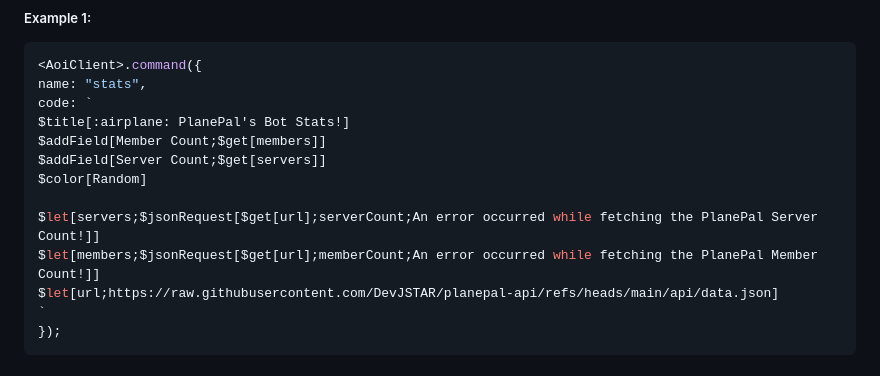
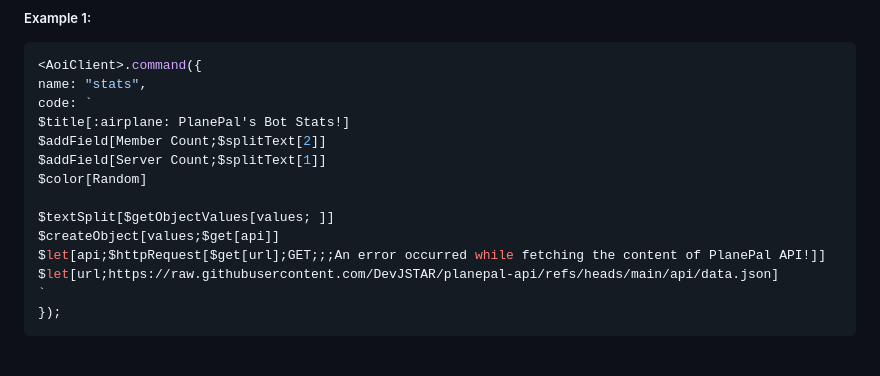
Before and after one commit to DevJSTAR/planepal-api, a Markdown page: README.md, the part around the change. Rendered like a GitHub page.

Commit message:
Added an example for aoi.js
Added an example that works for the latest AOI.js 6.9.0 version.

```diff
--- a/README.md
+++ b/README.md
@@ -111,12 +111,13 @@ get_plane_pal_data()
 name: "stats",
 code: `
 $title[:airplane: PlanePal's Bot Stats!]
-$addField[Member Count;$get[members]]
-$addField[Server Count;$get[servers]]
+$addField[Member Count;$splitText[2]]
+$addField[Server Count;$splitText[1]]
 $color[Random]
 
-$let[servers;$jsonRequest[$get[url];serverCount;An error occurred while fetching the PlanePal Server Count!]]
-$let[members;$jsonRequest[$get[url];memberCount;An error occurred while fetching the PlanePal Member Count!]]
+$textSplit[$getObjectValues[values; ]]
+$createObject[values;$get[api]]
+$let[api;$httpRequest[$get[url];GET;;;An error occurred while fetching the content of PlanePal API!]]
 $let[url;https://raw.githubusercontent.com/DevJSTAR/planepal-api/refs/heads/main/api/data.json]
 `
 });
```
